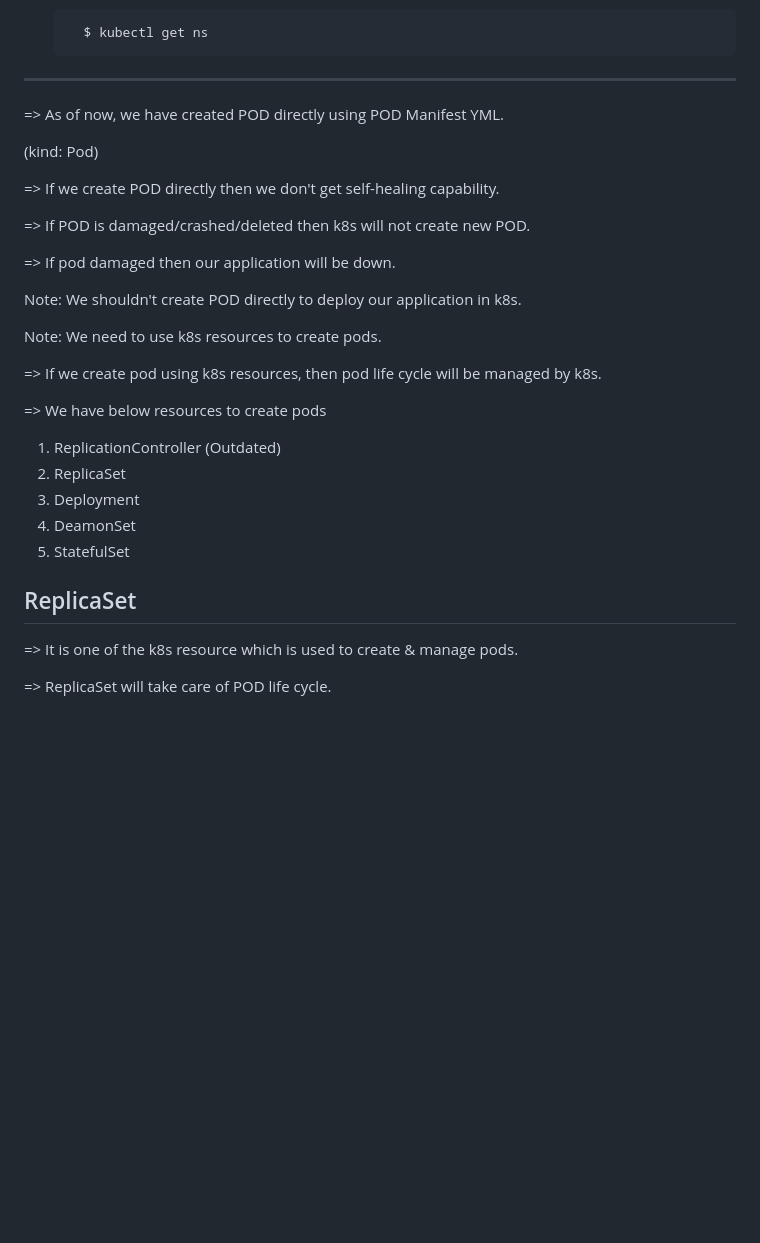
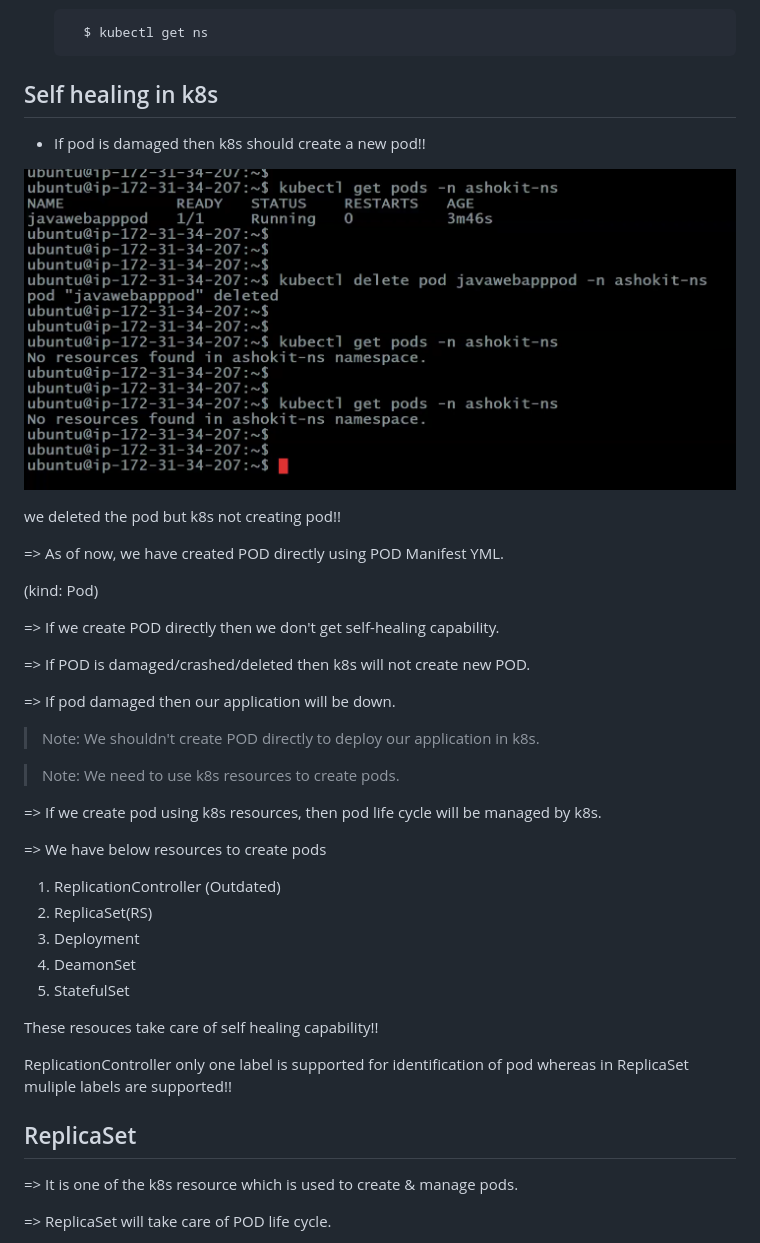
Before and after one commit to mohit2978/Devops, a Markdown page: 012.k8s-5/0000notes.md, the part around one of its changes. Rendered like a GitHub page; pictures changed too: 012.k8s-5/image.png (added); blank space fills up the shorter version.

```diff
--- a/012.k8s-5/0000notes.md
+++ b/012.k8s-5/0000notes.md
@@ -31,7 +31,17 @@ eksctl create cluster --name ashokit-cluster4 --region ap-south-1 --node-type t2
 
         $ kubectl get ns
 
----
+
+
+## Self healing in k8s
+
+- If pod is damaged then k8s should create a new pod!!
+
+![alt text](image.png)
+
+we deleted the pod but k8s not creating pod!!
+
+
 => As of now, we have created POD directly using POD Manifest YML.
 
 (kind: Pod)
@@ -42,24 +52,25 @@ eksctl create cluster --name ashokit-cluster4 --region ap-south-1 --node-type t2
 
 => If pod damaged then our application will be down.
 
-Note: We shouldn't create POD directly to deploy our application in k8s.
+>Note: We shouldn't create POD directly to deploy our application in k8s.
 
-Note: We need to use k8s resources to create pods.
+>Note: We need to use k8s resources to create pods.
 
 => If we create pod using k8s resources, then pod life cycle will be managed by k8s.
 
 => We have below resources to create pods
 
 1) ReplicationController (Outdated)
-2) ReplicaSet
+2) ReplicaSet(RS)
 3) Deployment
 4) DeamonSet
 5) StatefulSet
 
+These resouces take care of self healing capability!!
 
+ReplicationController only one label is supported for identification of pod whereas in ReplicaSet muliple labels are supported!!
 
 ## ReplicaSet
-
 
 => It is one of the k8s resource which is used to create & manage pods.
 
```
Also changed, not shown: other parts of 012.k8s-5/0000notes.md (+77 -1 lines), 012.k8s-5/image-1.png (added).
